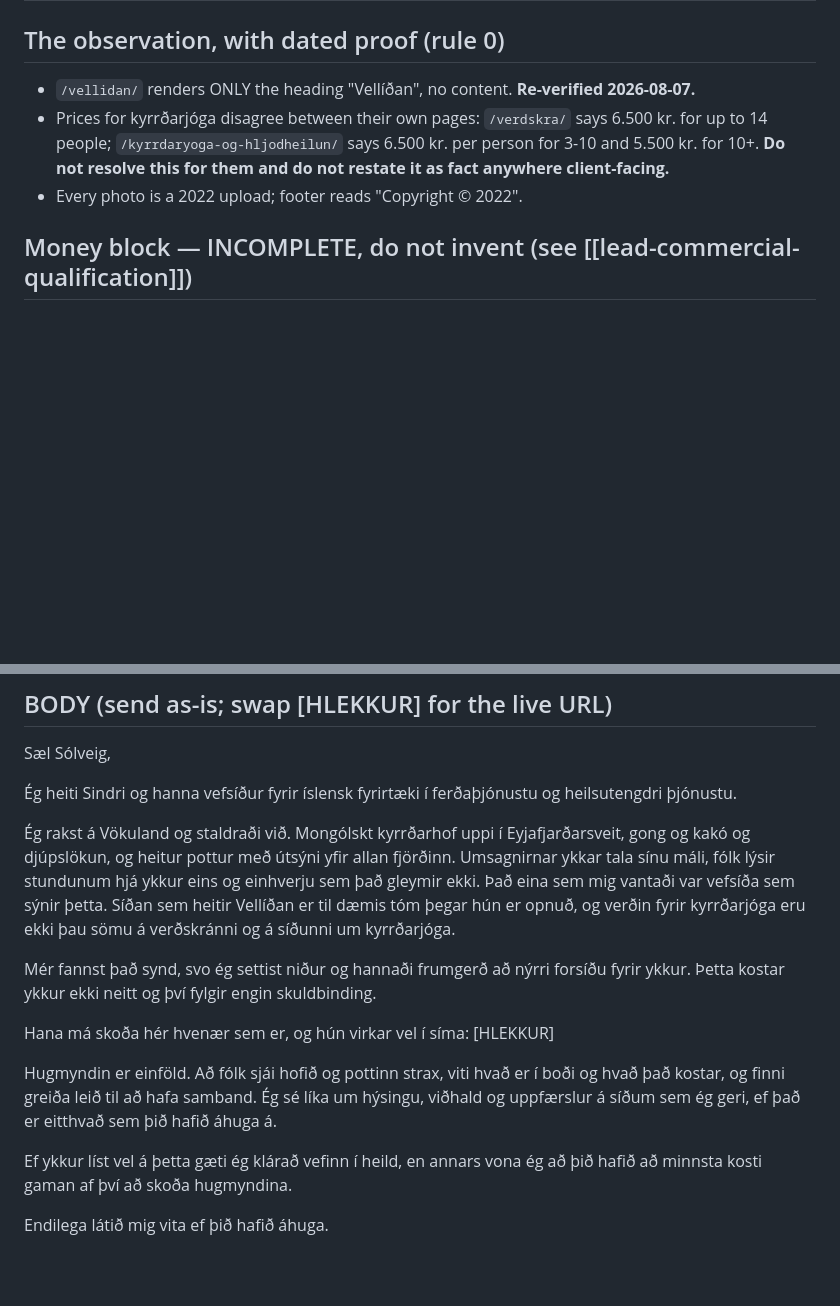
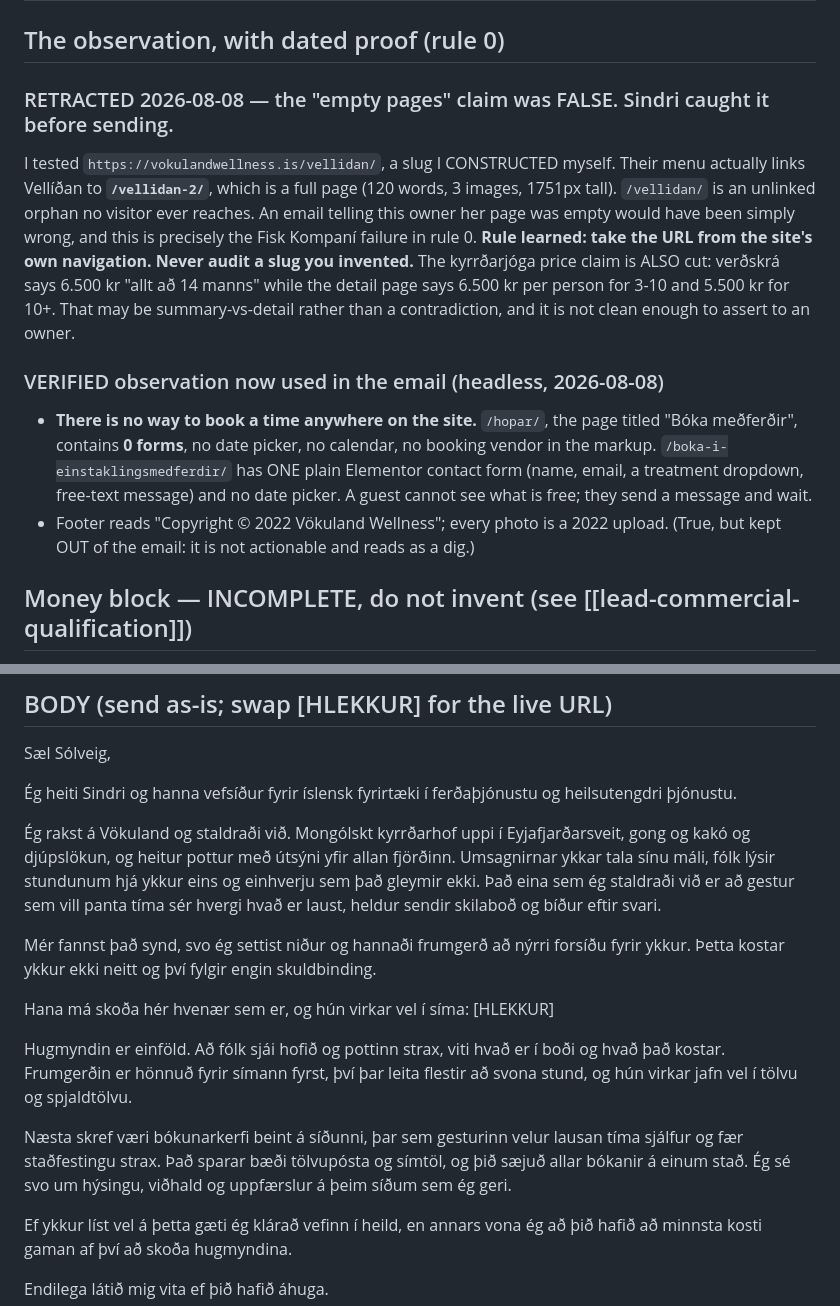
Before and after one commit to SindriMar02/vokuland-preview, a Markdown page: _internal/OUTREACH.md, 2 parts joined by grey strips. Rendered like a GitHub page; blank space fills up the shorter version.

Commit message:
Checkpoint: commit outstanding working-tree changes
Committed as part of a workspace-wide sweep so nothing sits uncommitted and
invisible. No deploy is triggered by this.

Co-Authored-By: Claude Opus 5 <noreply@anthropic.com>

```diff
--- a/_internal/OUTREACH.md
+++ b/_internal/OUTREACH.md
@@ -14,11 +14,25 @@ Live preview: https://sindrimar02.github.io/vokuland-preview/  (noindex, preflig
 | Hours | Mán-fös 10:00-18:00 · Lau 11:00-17:00 · Sun lokað | site homepage |
 
 ## The observation, with dated proof (rule 0)
-- `/vellidan/` renders ONLY the heading "Vellíðan", no content. **Re-verified 2026-08-07.**
-- Prices for kyrrðarjóga disagree between their own pages: `/verdskra/` says 6.500 kr. for up to 14
-  people; `/kyrrdaryoga-og-hljodheilun/` says 6.500 kr. per person for 3-10 and 5.500 kr. for 10+.
-  **Do not resolve this for them and do not restate it as fact anywhere client-facing.**
-- Every photo is a 2022 upload; footer reads "Copyright © 2022".
+
+### RETRACTED 2026-08-08 — the "empty pages" claim was FALSE. Sindri caught it before sending.
+I tested `https://vokulandwellness.is/vellidan/`, a slug I CONSTRUCTED myself. Their menu actually
+links Vellíðan to **`/vellidan-2/`**, which is a full page (120 words, 3 images, 1751px tall).
+`/vellidan/` is an unlinked orphan no visitor ever reaches. An email telling this owner her page was
+empty would have been simply wrong, and this is precisely the Fisk Kompaní failure in rule 0.
+**Rule learned: take the URL from the site's own navigation. Never audit a slug you invented.**
+The kyrrðarjóga price claim is ALSO cut: verðskrá says 6.500 kr "allt að 14 manns" while the detail
+page says 6.500 kr per person for 3-10 and 5.500 kr for 10+. That may be summary-vs-detail rather
+than a contradiction, and it is not clean enough to assert to an owner.
+
+### VERIFIED observation now used in the email (headless, 2026-08-08)
+- **There is no way to book a time anywhere on the site.** `/hopar/`, the page titled
+  "Bóka meðferðir", contains **0 forms**, no date picker, no calendar, no booking vendor in the
+  markup. `/boka-i-einstaklingsmedferdir/` has ONE plain Elementor contact form (name, email, a
+  treatment dropdown, free-text message) and no date picker. A guest cannot see what is free; they
+  send a message and wait.
+- Footer reads "Copyright © 2022 Vökuland Wellness"; every photo is a 2022 upload. (True, but kept
+  OUT of the email: it is not actionable and reads as a dig.)
 
 ## Money block — INCOMPLETE, do not invent (see [[lead-commercial-qualification]])
 - Turnover: **unknown.** No kennitala found; likely sole proprietorship, so no public ársreikningur.
@@ -37,9 +51,8 @@ Sæl Sólveig,
 
 Ég rakst á Vökuland og staldraði við. Mongólskt kyrrðarhof uppi í Eyjafjarðarsveit, gong og kakó og
 djúpslökun, og heitur pottur með útsýni yfir allan fjörðinn. Umsagnirnar ykkar tala sínu máli, fólk
-lýsir stundunum hjá ykkur eins og einhverju sem það gleymir ekki. Það eina sem mig vantaði var
-vefsíða sem sýnir þetta. Síðan sem heitir Vellíðan er til dæmis tóm þegar hún er opnuð, og verðin
-fyrir kyrrðarjóga eru ekki þau sömu á verðskránni og á síðunni um kyrrðarjóga.
+lýsir stundunum hjá ykkur eins og einhverju sem það gleymir ekki. Það eina sem ég staldraði við er
+að gestur sem vill panta tíma sér hvergi hvað er laust, heldur sendir skilaboð og bíður eftir svari.
 
 Mér fannst það synd, svo ég settist niður og hannaði frumgerð að nýrri forsíðu fyrir ykkur. Þetta
 kostar ykkur ekki neitt og því fylgir engin skuldbinding.
@@ -47,9 +60,13 @@ kostar ykkur ekki neitt og því fylgir engin skuldbinding.
 Hana má skoða hér hvenær sem er, og hún virkar vel í síma:
 [HLEKKUR]
 
-Hugmyndin er einföld. Að fólk sjái hofið og pottinn strax, viti hvað er í boði og hvað það kostar,
-og finni greiða leið til að hafa samband. Ég sé líka um hýsingu, viðhald og uppfærslur á síðum sem
-ég geri, ef það er eitthvað sem þið hafið áhuga á.
+Hugmyndin er einföld. Að fólk sjái hofið og pottinn strax, viti hvað er í boði og hvað það kostar.
+Frumgerðin er hönnuð fyrir símann fyrst, því þar leita flestir að svona stund, og hún virkar jafn
+vel í tölvu og spjaldtölvu.
+
+Næsta skref væri bókunarkerfi beint á síðunni, þar sem gesturinn velur lausan tíma sjálfur og fær
+staðfestingu strax. Það sparar bæði tölvupósta og símtöl, og þið sæjuð allar bókanir á einum stað.
+Ég sé svo um hýsingu, viðhald og uppfærslur á þeim síðum sem ég geri.
 
 Ef ykkur líst vel á þetta gæti ég klárað vefinn í heild, en annars vona ég að þið hafið að minnsta
 kosti gaman af því að skoða hugmyndina.
```
